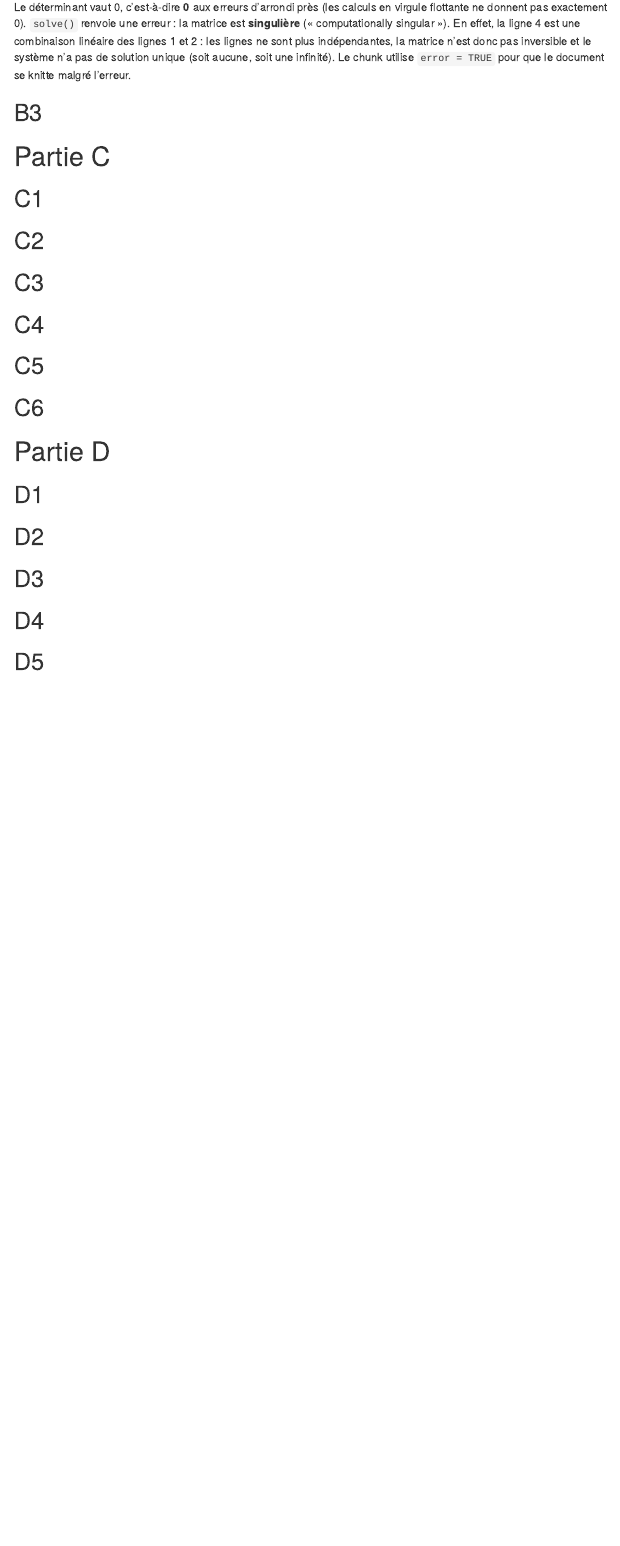
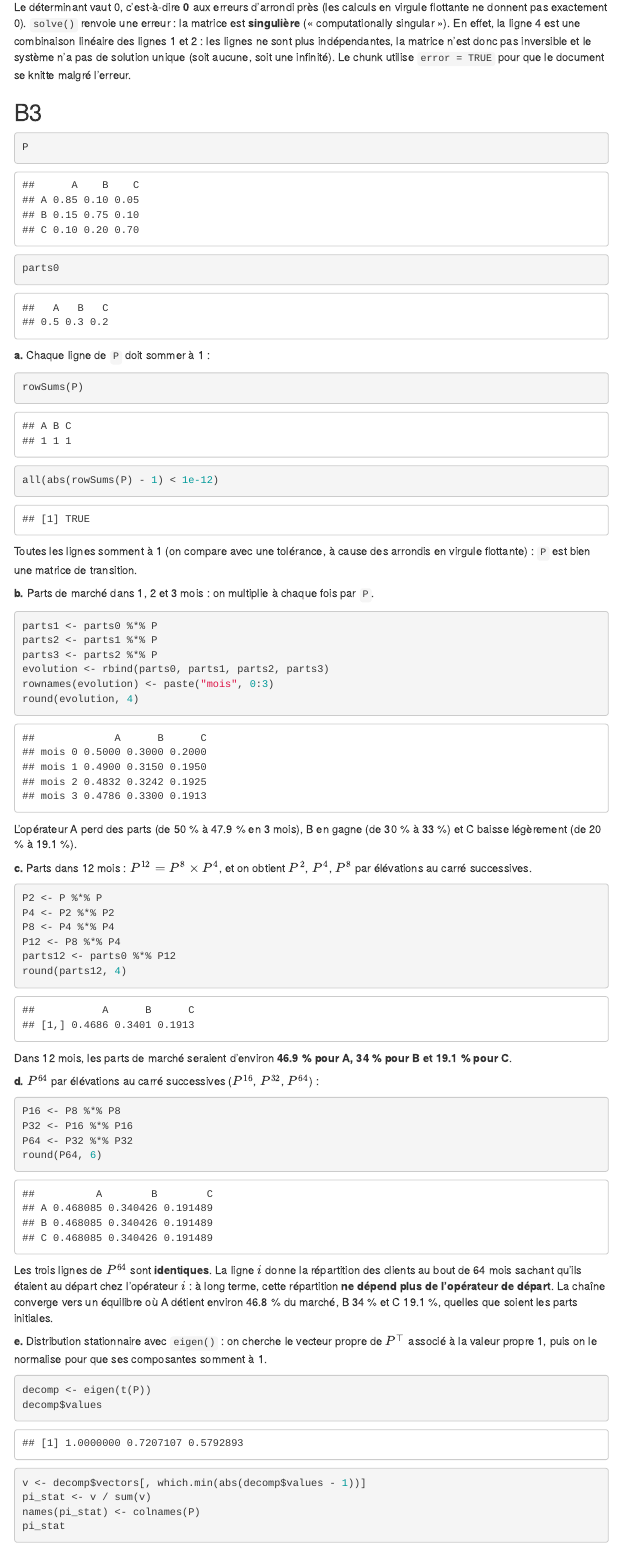
Before and after one commit to remipierron/TP4_R, an R Markdown document (tp4_pierron_remi.Rmd): the page in a window 1100 px wide, from 12240 px down. Rendered offline with R 4.5, knitr and Pandoc, with nearby package versions; menus at the side of the page are left out.

Commit message:
question B3

````diff
--- a/tp4_pierron_remi.Rmd
+++ b/tp4_pierron_remi.Rmd
@@ -354,3 +354,63 @@ Le déterminant vaut `r signif(det(M4), 3)`, c'est-à-dire **0** aux erreurs d'a
 
 ## B3
 
+```{r B3-donnees}
+P
+parts0
+```
+
+**a.** Chaque ligne de `P` doit sommer à 1 :
+
+```{r B3-a}
+rowSums(P)
+all(abs(rowSums(P) - 1) < 1e-12)
+```
+
+Toutes les lignes somment à 1 (on compare avec une tolérance, à cause des arrondis en virgule flottante) : `P` est bien une matrice de transition.
+
+**b.** Parts de marché dans 1, 2 et 3 mois : on multiplie à chaque fois par `P`.
+
+```{r B3-b}
+parts1 <- parts0 %*% P
+parts2 <- parts1 %*% P
+parts3 <- parts2 %*% P
+evolution <- rbind(parts0, parts1, parts2, parts3)
+rownames(evolution) <- paste("mois", 0:3)
+round(evolution, 4)
+```
+
+L'opérateur A perd des parts (de 50 % à `r round(100 * parts3[1, "A"], 1)` % en 3 mois), B en gagne (de 30 % à `r round(100 * parts3[1, "B"], 1)` %) et C baisse légèrement (de 20 % à `r round(100 * parts3[1, "C"], 1)` %).
+
+**c.** Parts dans 12 mois : $P^{12} = P^8 \times P^4$, et on obtient $P^2$, $P^4$, $P^8$ par élévations au carré successives.
+
+```{r B3-c}
+P2 <- P %*% P
+P4 <- P2 %*% P2
+P8 <- P4 %*% P4
+P12 <- P8 %*% P4
+parts12 <- parts0 %*% P12
+round(parts12, 4)
+```
+
+Dans 12 mois, les parts de marché seraient d'environ **`r round(100 * parts12[1, "A"], 1)` % pour A, `r round(100 * parts12[1, "B"], 1)` % pour B et `r round(100 * parts12[1, "C"], 1)` % pour C**.
+
+**d.** $P^{64}$ par élévations au carré successives ($P^{16}$, $P^{32}$, $P^{64}$) :
+
+```{r B3-d}
+P16 <- P8 %*% P8
+P32 <- P16 %*% P16
+P64 <- P32 %*% P32
+round(P64, 6)
+```
+
+Les trois lignes de $P^{64}$ sont **identiques**. La ligne $i$ donne la répartition des clients au bout de 64 mois sachant qu'ils étaient au départ chez l'opérateur $i$ : à long terme, cette répartition **ne dépend plus de l'opérateur de départ**. La chaîne converge vers un équilibre où A détient environ `r round(100 * P64[1, "A"], 1)` % du marché, B `r round(100 * P64[1, "B"], 1)` % et C `r round(100 * P64[1, "C"], 1)` %, quelles que soient les parts initiales.
+
+**e.** Distribution stationnaire avec `eigen()` : on cherche le vecteur propre de $P^\top$ associé à la valeur propre 1, puis on le normalise pour que ses composantes somment à 1.
+
+```{r B3-e}
+decomp <- eigen(t(P))
+decomp$values
+v <- decomp$vectors[, which.min(abs(decomp$values - 1))]
+pi_stat <- v / sum(v)
+names(pi_stat) <- colnames(P)
+pi_stat
````
Also changed, not shown: tp4_pierron_remi.html, tp4_pierron_remi.Rmd (6 more changed lines).
